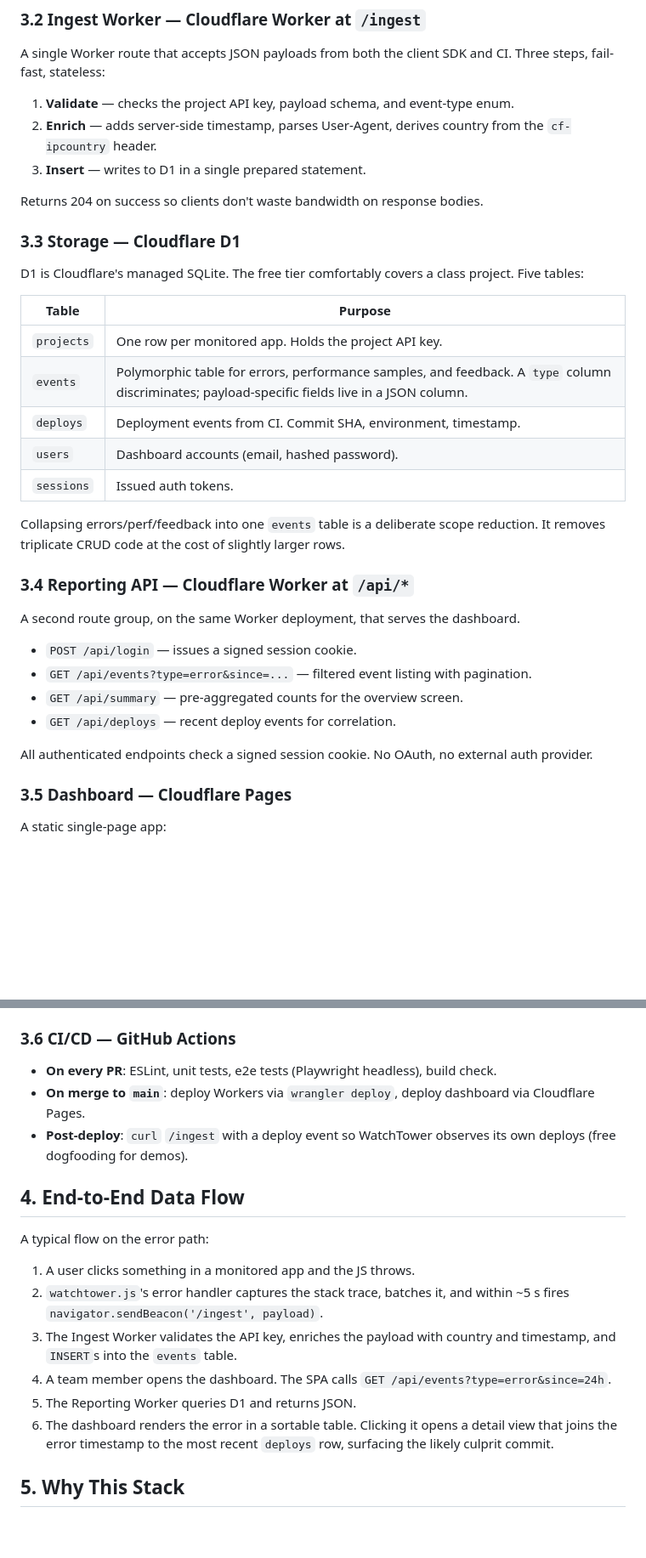
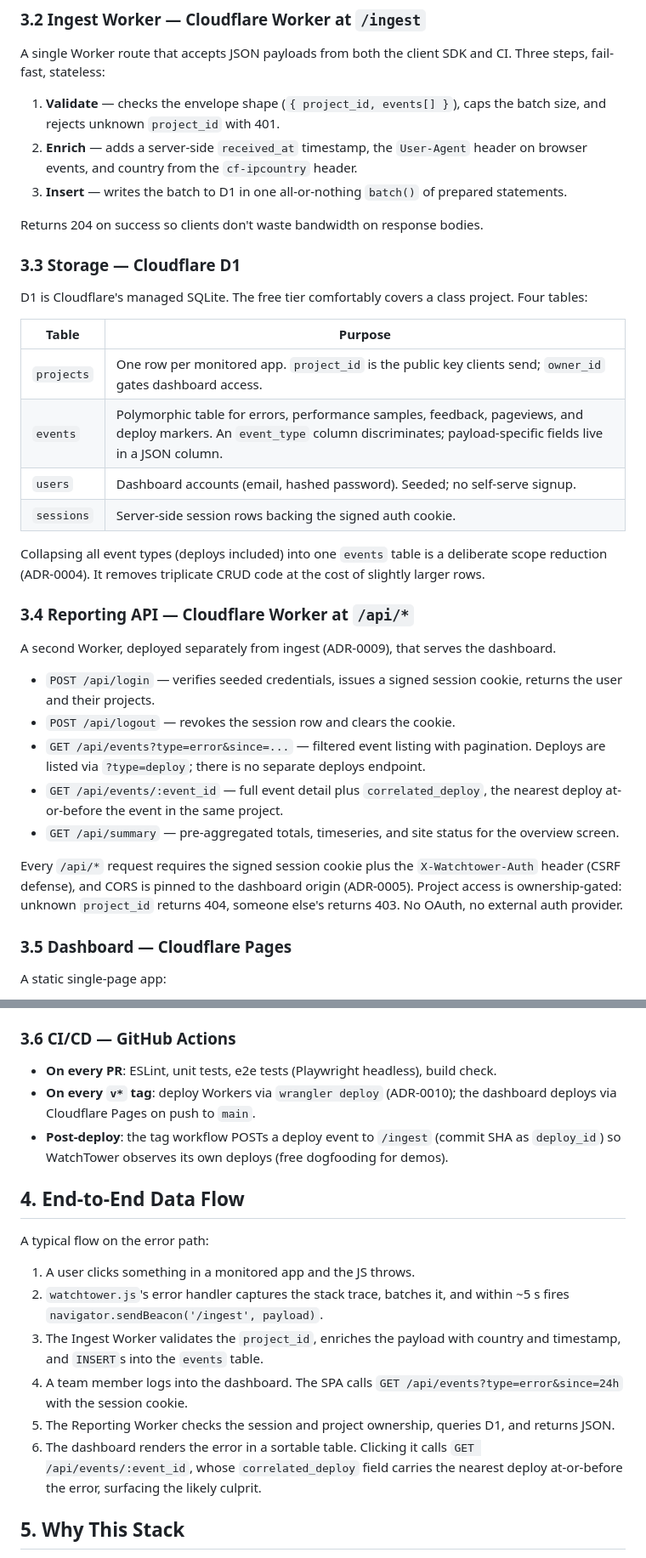
Before and after one commit to cse110-sp26-group7/Watchtower, a Markdown page: docs/ARCHITECTURE.md, 2 parts joined by grey strips. Shown at 85% size. GitHub-like rendering; blank space fills up the shorter version.

```diff
--- a/docs/ARCHITECTURE.md
+++ b/docs/ARCHITECTURE.md
@@ -51,36 +51,36 @@ A single, dependency-free JavaScript file (~5 KB minified) included by any app t
 
 A single Worker route that accepts JSON payloads from both the client SDK and CI. Three steps, fail-fast, stateless:
 
-1. **Validate** — checks the project API key, payload schema, and event-type enum.
-2. **Enrich** — adds server-side timestamp, parses User-Agent, derives country from the `cf-ipcountry` header.
-3. **Insert** — writes to D1 in a single prepared statement.
+1. **Validate** — checks the envelope shape (`{ project_id, events[] }`), caps the batch size, and rejects unknown `project_id` with 401.
+2. **Enrich** — adds a server-side `received_at` timestamp, the `User-Agent` header on browser events, and country from the `cf-ipcountry` header.
+3. **Insert** — writes the batch to D1 in one all-or-nothing `batch()` of prepared statements.
 
 Returns 204 on success so clients don't waste bandwidth on response bodies.
 
 ### 3.3 Storage — Cloudflare D1
 
-D1 is Cloudflare's managed SQLite. The free tier comfortably covers a class project. Five tables:
+D1 is Cloudflare's managed SQLite. The free tier comfortably covers a class project. Four tables:
 
 | Table | Purpose |
 |---|---|
-| `projects` | One row per monitored app. Holds the project API key. |
-| `events` | Polymorphic table for errors, performance samples, and feedback. A `type` column discriminates; payload-specific fields live in a JSON column. |
-| `deploys` | Deployment events from CI. Commit SHA, environment, timestamp. |
-| `users` | Dashboard accounts (email, hashed password). |
-| `sessions` | Issued auth tokens. |
+| `projects` | One row per monitored app. `project_id` is the public key clients send; `owner_id` gates dashboard access. |
+| `events` | Polymorphic table for errors, performance samples, feedback, pageviews, and deploy markers. An `event_type` column discriminates; payload-specific fields live in a JSON column. |
+| `users` | Dashboard accounts (email, hashed password). Seeded; no self-serve signup. |
+| `sessions` | Server-side session rows backing the signed auth cookie. |
 
-Collapsing errors/perf/feedback into one `events` table is a deliberate scope reduction. It removes triplicate CRUD code at the cost of slightly larger rows.
+Collapsing all event types (deploys included) into one `events` table is a deliberate scope reduction (ADR-0004). It removes triplicate CRUD code at the cost of slightly larger rows.
 
 ### 3.4 Reporting API — Cloudflare Worker at `/api/*`
 
-A second route group, on the same Worker deployment, that serves the dashboard.
+A second Worker, deployed separately from ingest (ADR-0009), that serves the dashboard.
 
-- `POST /api/login` — issues a signed session cookie.
-- `GET /api/events?type=error&since=...` — filtered event listing with pagination.
-- `GET /api/summary` — pre-aggregated counts for the overview screen.
-- `GET /api/deploys` — recent deploy events for correlation.
+- `POST /api/login` — verifies seeded credentials, issues a signed session cookie, returns the user and their projects.
+- `POST /api/logout` — revokes the session row and clears the cookie.
+- `GET /api/events?type=error&since=...` — filtered event listing with pagination. Deploys are listed via `?type=deploy`; there is no separate deploys endpoint.
+- `GET /api/events/:event_id` — full event detail plus `correlated_deploy`, the nearest deploy at-or-before the event in the same project.
+- `GET /api/summary` — pre-aggregated totals, timeseries, and site status for the overview screen.
 
-All authenticated endpoints check a signed session cookie. No OAuth, no external auth provider.
+Every `/api/*` request requires the signed session cookie plus the `X-Watchtower-Auth` header (CSRF defense), and CORS is pinned to the dashboard origin (ADR-0005). Project access is ownership-gated: unknown `project_id` returns 404, someone else's returns 403. No OAuth, no external auth provider.
 
 ### 3.5 Dashboard — Cloudflare Pages
 
@@ -94,8 +94,8 @@ A static single-page app:
 ### 3.6 CI/CD — GitHub Actions
 
 - **On every PR**: ESLint, unit tests, e2e tests (Playwright headless), build check.
-- **On merge to `main`**: deploy Workers via `wrangler deploy`, deploy dashboard via Cloudflare Pages.
-- **Post-deploy**: `curl` `/ingest` with a deploy event so WatchTower observes its own deploys (free dogfooding for demos).
+- **On every `v*` tag**: deploy Workers via `wrangler deploy` (ADR-0010); the dashboard deploys via Cloudflare Pages on push to `main`.
+- **Post-deploy**: the tag workflow POSTs a deploy event to `/ingest` (commit SHA as `deploy_id`) so WatchTower observes its own deploys (free dogfooding for demos).
 
 ## 4. End-to-End Data Flow
 
@@ -103,10 +103,10 @@ A typical flow on the error path:
 
 1. A user clicks something in a monitored app and the JS throws.
 2. `watchtower.js`'s error handler captures the stack trace, batches it, and within ~5 s fires `navigator.sendBeacon('/ingest', payload)`.
-3. The Ingest Worker validates the API key, enriches the payload with country and timestamp, and `INSERT`s into the `events` table.
-4. A team member opens the dashboard. The SPA calls `GET /api/events?type=error&since=24h`.
-5. The Reporting Worker queries D1 and returns JSON.
-6. The dashboard renders the error in a sortable table. Clicking it opens a detail view that joins the error timestamp to the most recent `deploys` row, surfacing the likely culprit commit.
+3. The Ingest Worker validates the `project_id`, enriches the payload with country and timestamp, and `INSERT`s into the `events` table.
+4. A team member logs into the dashboard. The SPA calls `GET /api/events?type=error&since=24h` with the session cookie.
+5. The Reporting Worker checks the session and project ownership, queries D1, and returns JSON.
+6. The dashboard renders the error in a sortable table. Clicking it calls `GET /api/events/:event_id`, whose `correlated_deploy` field carries the nearest deploy at-or-before the error, surfacing the likely culprit.
 
 ## 5. Why This Stack
 
```
Also changed, not shown: other parts of docs/ARCHITECTURE.md (+4 -10 lines), README.md (+28 -8 lines), workers/api/README.md (+32 -9 lines).
